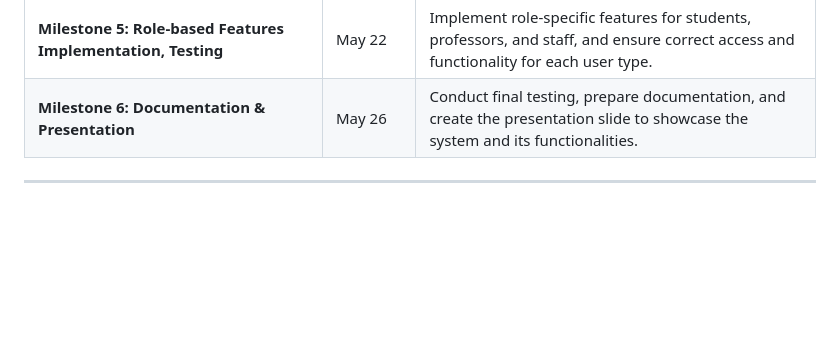
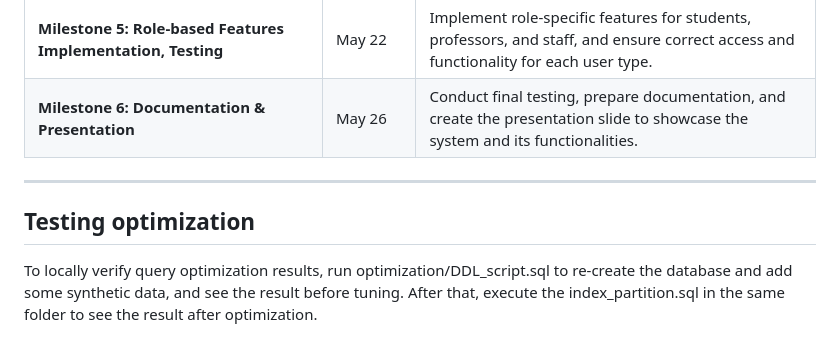
Before and after one commit to tranvu21/VinUni-database-project-VMS-Group, a Markdown page: README.md, the part around the change. Drawn GitHub-style; blank space fills up the shorter version.

```diff
--- a/README.md
+++ b/README.md
@@ -79,3 +79,7 @@ The system aims to improve the efficiency of academic management and provide eas
 
 
 ---
+
+## Testing optimization
+
+To locally verify query optimization results, run optimization/DDL_script.sql to re-create the database and add some synthetic data, and see the result before tuning. After that, execute the index_partition.sql in the same folder to see the result after optimization.
```
